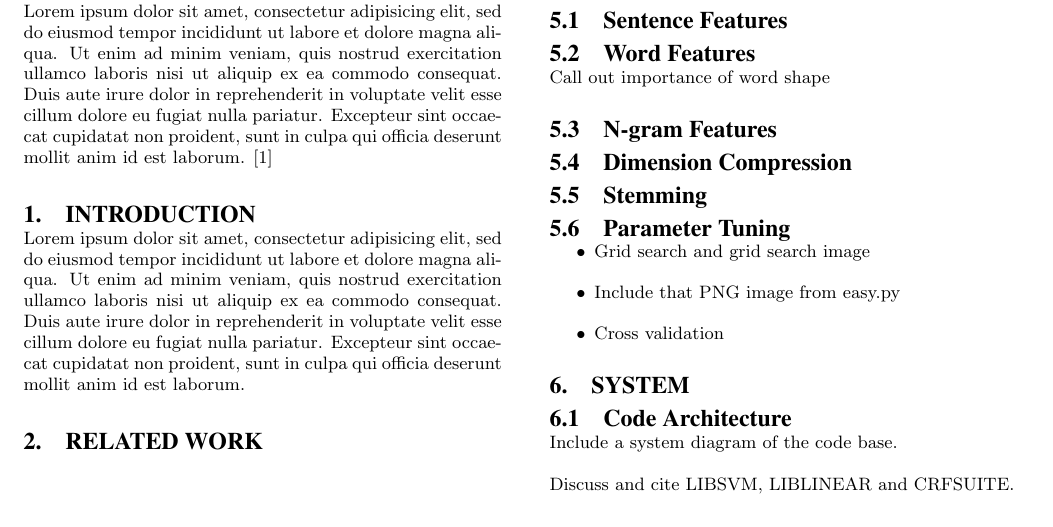
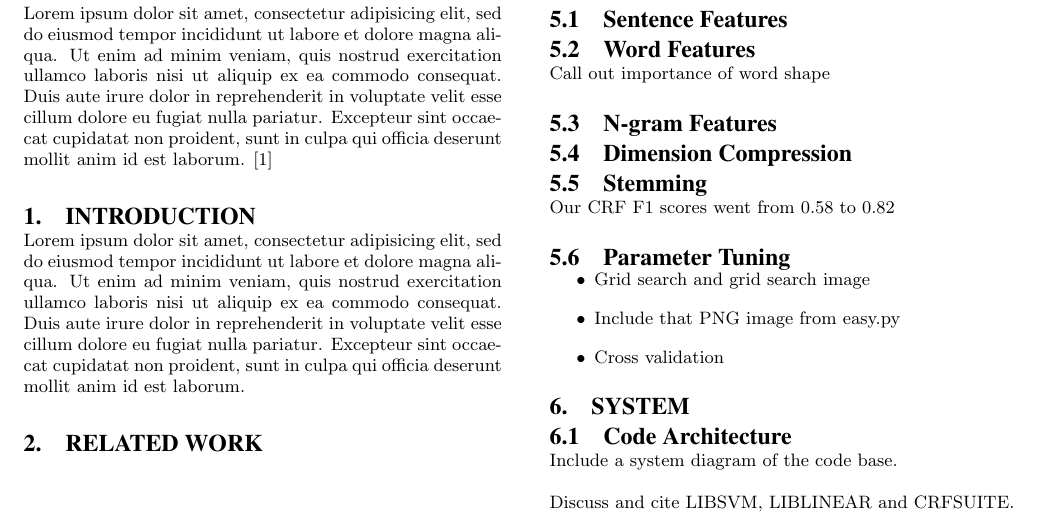
Before and after one commit to tnaumann/ConceptExtraction, a LaTeX document (paper/paper.tex): part of page 1 of 2, cut so that both start at the same text. Compiled offline with pdfLaTeX.

Commit message:
Add a note about the paper

```diff
--- a/paper/paper.tex
+++ b/paper/paper.tex
@@ -99,6 +99,8 @@ Call out importance of word shape
 
 \subsection{Stemming}
 
+Our CRF F1 scores went from 0.58 to 0.82
+
 \subsection{Parameter Tuning}
 
 \begin{itemize}
```
